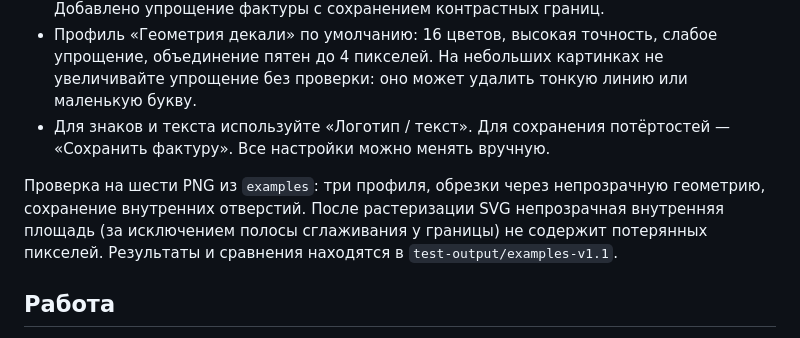
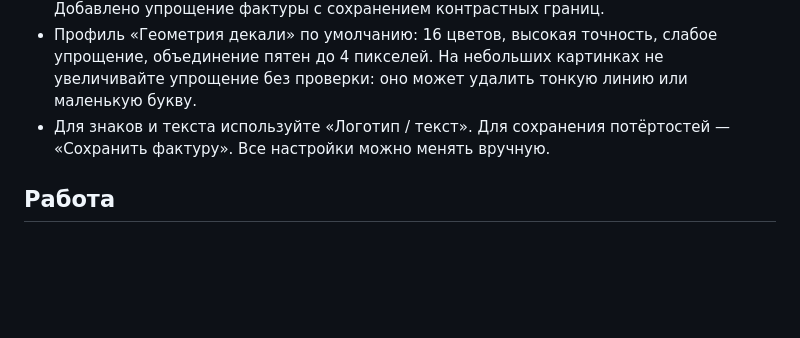
Before and after one commit to P-Eroshenko/decal-forge, a Markdown page: README.md, the part around the change. GitHub-like rendering; blank space fills up the shorter version.

```diff
--- a/README.md
+++ b/README.md
@@ -13,8 +13,6 @@ Desktop-приложение для подготовки декалей: PNG →
 - Новая палитра учитывает распределение цветов, включая небольшие цветные акценты. Добавлено упрощение фактуры с сохранением контрастных границ.
 - Профиль «Геометрия декали» по умолчанию: 16 цветов, высокая точность, слабое упрощение, объединение пятен до 4 пикселей. На небольших картинках не увеличивайте упрощение без проверки: оно может удалить тонкую линию или маленькую букву.
 - Для знаков и текста используйте «Логотип / текст». Для сохранения потёртостей — «Сохранить фактуру». Все настройки можно менять вручную.
-
-Проверка на шести PNG из `examples`: три профиля, обрезки через непрозрачную геометрию, сохранение внутренних отверстий. После растеризации SVG непрозрачная внутренняя площадь (за исключением полосы сглаживания у границы) не содержит потерянных пикселей. Результаты и сравнения находятся в `test-output/examples-v1.1`.
 
 ## Работа
 
```
